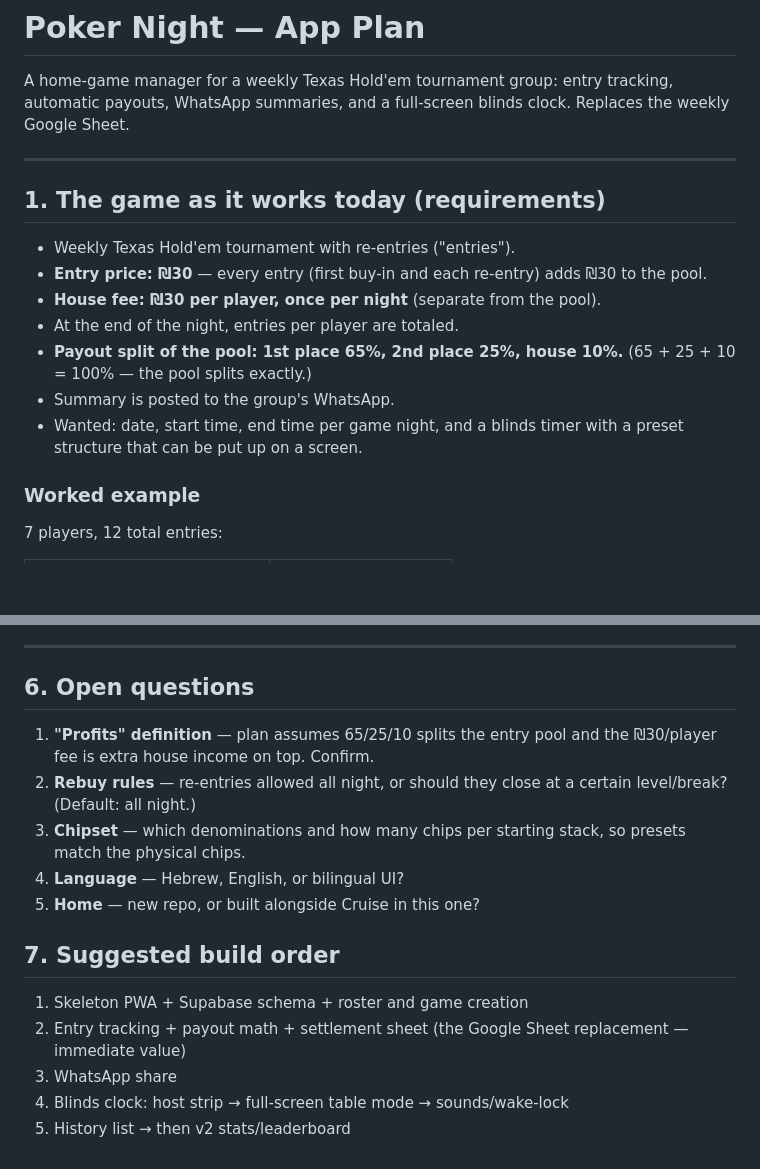
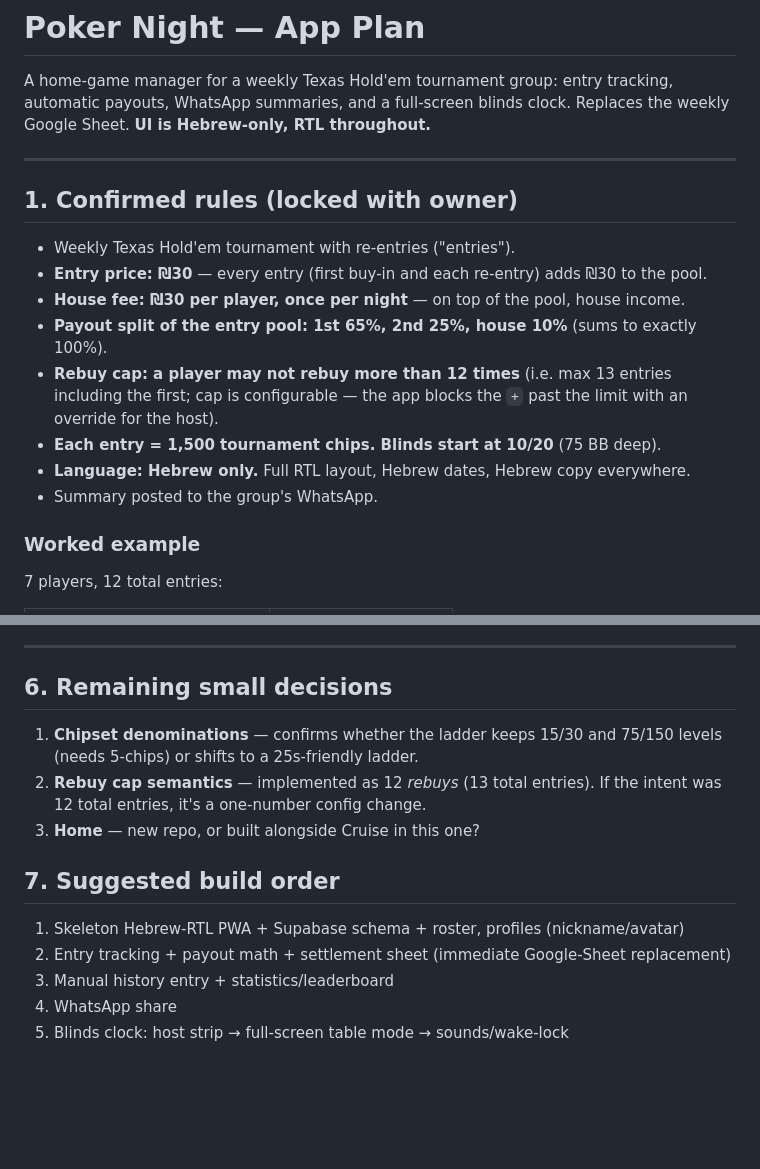
Before and after one commit to doraniliel/Cruise, a Markdown page: POKER-NIGHT-PLAN.md, 2 parts joined by grey strips. GitHub-like rendering; blank space fills up the shorter version.

```diff
--- a/POKER-NIGHT-PLAN.md
+++ b/POKER-NIGHT-PLAN.md
@@ -2,21 +2,22 @@
 
 A home-game manager for a weekly Texas Hold'em tournament group: entry tracking,
 automatic payouts, WhatsApp summaries, and a full-screen blinds clock.
-Replaces the weekly Google Sheet.
+Replaces the weekly Google Sheet. **UI is Hebrew-only, RTL throughout.**
 
 ---
 
-## 1. The game as it works today (requirements)
+## 1. Confirmed rules (locked with owner)
 
 - Weekly Texas Hold'em tournament with re-entries ("entries").
 - **Entry price: ₪30** — every entry (first buy-in and each re-entry) adds ₪30 to the pool.
-- **House fee: ₪30 per player, once per night** (separate from the pool).
-- At the end of the night, entries per player are totaled.
-- **Payout split of the pool: 1st place 65%, 2nd place 25%, house 10%.**
-  (65 + 25 + 10 = 100% — the pool splits exactly.)
-- Summary is posted to the group's WhatsApp.
-- Wanted: date, start time, end time per game night, and a blinds timer with a
-  preset structure that can be put up on a screen.
+- **House fee: ₪30 per player, once per night** — on top of the pool, house income.
+- **Payout split of the entry pool: 1st 65%, 2nd 25%, house 10%** (sums to exactly 100%).
+- **Rebuy cap: a player may not rebuy more than 12 times** (i.e. max 13 entries
+  including the first; cap is configurable — the app blocks the `+` past the limit
+  with an override for the host).
+- **Each entry = 1,500 tournament chips. Blinds start at 10/20** (75 BB deep).
+- **Language: Hebrew only.** Full RTL layout, Hebrew dates, Hebrew copy everywhere.
+- Summary posted to the group's WhatsApp.
 
 ### Worked example
 7 players, 12 total entries:
@@ -194,21 +186,18 @@ week; the whole app usable with beer in one hand.
 
 ---
 
-## 6. Open questions
+## 6. Remaining small decisions
 
-1. **"Profits" definition** — plan assumes 65/25/10 splits the entry pool and the
-   ₪30/player fee is extra house income on top. Confirm.
-2. **Rebuy rules** — re-entries allowed all night, or should they close at a
-   certain level/break? (Default: all night.)
-3. **Chipset** — which denominations and how many chips per starting stack, so
-   presets match the physical chips.
-4. **Language** — Hebrew, English, or bilingual UI?
-5. **Home** — new repo, or built alongside Cruise in this one?
+1. **Chipset denominations** — confirms whether the ladder keeps 15/30 and
+   75/150 levels (needs 5-chips) or shifts to a 25s-friendly ladder.
+2. **Rebuy cap semantics** — implemented as 12 *rebuys* (13 total entries).
+   If the intent was 12 total entries, it's a one-number config change.
+3. **Home** — new repo, or built alongside Cruise in this one?
 
 ## 7. Suggested build order
 
-1. Skeleton PWA + Supabase schema + roster and game creation
-2. Entry tracking + payout math + settlement sheet (the Google Sheet replacement — immediate value)
-3. WhatsApp share
-4. Blinds clock: host strip → full-screen table mode → sounds/wake-lock
-5. History list → then v2 stats/leaderboard
+1. Skeleton Hebrew-RTL PWA + Supabase schema + roster, profiles (nickname/avatar)
+2. Entry tracking + payout math + settlement sheet (immediate Google-Sheet replacement)
+3. Manual history entry + statistics/leaderboard
+4. WhatsApp share
+5. Blinds clock: host strip → full-screen table mode → sounds/wake-lock
```
Also changed, not shown: other parts of POKER-NIGHT-PLAN.md (+102 -111 lines).
